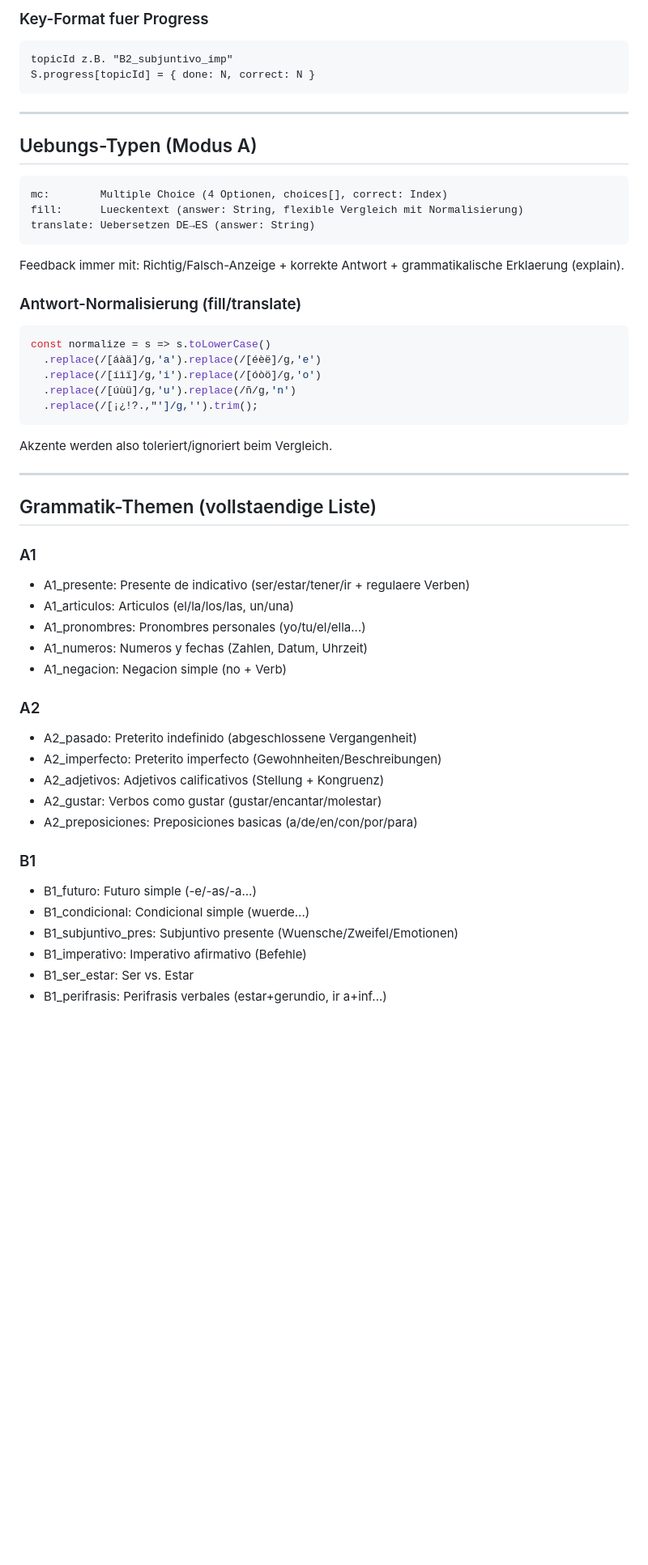
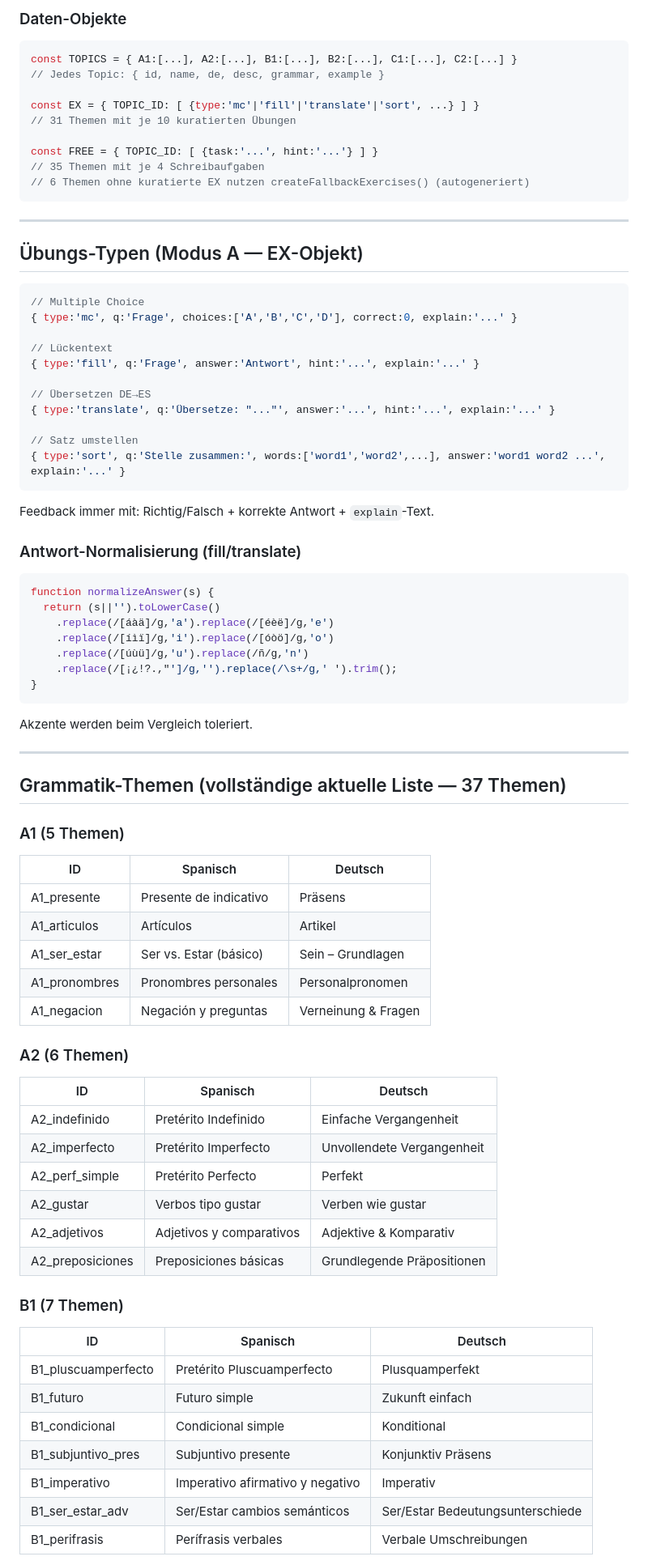
Before and after one commit to nicolehahn2890/espanol-writing-grammar, a Markdown page: SPANISH-TRAINER-SKILL.md, the part around one of its changes. Shown at 81% size. GitHub-like rendering; blank space fills up the shorter version.

````diff
--- a/SPANISH-TRAINER-SKILL.md
+++ b/SPANISH-TRAINER-SKILL.md
@@ -73,55 +75,81 @@ S = {
 
-### Key-Format fuer Progress
-```
-topicId z.B. "B2_subjuntivo_imp"
-S.progress[topicId] = { done: N, correct: N }
+### Daten-Objekte
+
+```javascript
+const TOPICS = { A1:[...], A2:[...], B1:[...], B2:[...], C1:[...], C2:[...] }
+// Jedes Topic: { id, name, de, desc, grammar, example }
+
+const EX = { TOPIC_ID: [ {type:'mc'|'fill'|'translate'|'sort', ...} ] }
+// 31 Themen mit je 10 kuratierten Übungen
+
+const FREE = { TOPIC_ID: [ {task:'...', hint:'...'} ] }
+// 35 Themen mit je 4 Schreibaufgaben
+// 6 Themen ohne kuratierte EX nutzen createFallbackExercises() (autogeneriert)
 ```
 
 ---
 
-## Uebungs-Typen (Modus A)
+## Übungs-Typen (Modus A — EX-Objekt)
 
-```
-mc:        Multiple Choice (4 Optionen, choices[], correct: Index)
-fill:      Lueckentext (answer: String, flexible Vergleich mit Normalisierung)
-translate: Uebersetzen DE→ES (answer: String)
+```javascript
+// Multiple Choice
+{ type:'mc', q:'Frage', choices:['A','B','C','D'], correct:0, explain:'...' }
+
+// Lückentext
+{ type:'fill', q:'Frage', answer:'Antwort', hint:'...', explain:'...' }
+
+// Übersetzen DE→ES
+{ type:'translate', q:'Übersetze: "..."', answer:'...', hint:'...', explain:'...' }
+
+// Satz umstellen
+{ type:'sort', q:'Stelle zusammen:', words:['word1','word2',...], answer:'word1 word2 ...', explain:'...' }
 ```
 
-Feedback immer mit: Richtig/Falsch-Anzeige + korrekte Antwort + grammatikalische Erklaerung (explain).
+Feedback immer mit: Richtig/Falsch + korrekte Antwort + `explain`-Text.
 
 ### Antwort-Normalisierung (fill/translate)
 ```javascript
-const normalize = s => s.toLowerCase()
-  .replace(/[áàä]/g,'a').replace(/[éèë]/g,'e')
-  .replace(/[íìï]/g,'i').replace(/[óòö]/g,'o')
-  .replace(/[úùü]/g,'u').replace(/ñ/g,'n')
-  .replace(/[¡¿!?.,"']/g,'').trim();
+function normalizeAnswer(s) {
+  return (s||'').toLowerCase()
+    .replace(/[áàä]/g,'a').replace(/[éèë]/g,'e')
+    .replace(/[íìï]/g,'i').replace(/[óòö]/g,'o')
+    .replace(/[úùü]/g,'u').replace(/ñ/g,'n')
+    .replace(/[¡¿!?.,"']/g,'').replace(/\s+/g,' ').trim();
+}
 ```
-Akzente werden also toleriert/ignoriert beim Vergleich.
+Akzente werden beim Vergleich toleriert.
 
 ---
 
-## Grammatik-Themen (vollstaendige Liste)
+## Grammatik-Themen (vollständige aktuelle Liste — 37 Themen)
 
-### A1
-- A1_presente: Presente de indicativo (ser/estar/tener/ir + regulaere Verben)
-- A1_articulos: Articulos (el/la/los/las, un/una)
-- A1_pronombres: Pronombres personales (yo/tu/el/ella...)
-- A1_numeros: Numeros y fechas (Zahlen, Datum, Uhrzeit)
-- A1_negacion: Negacion simple (no + Verb)
+### A1 (5 Themen)
+| ID | Spanisch | Deutsch |
+|----|----------|---------|
+| A1_presente | Presente de indicativo | Präsens |
+| A1_articulos | Artículos | Artikel |
+| A1_ser_estar | Ser vs. Estar (básico) | Sein – Grundlagen |
+| A1_pronombres | Pronombres personales | Personalpronomen |
+| A1_negacion | Negación y preguntas | Verneinung & Fragen |
 
-### A2
-- A2_pasado: Preterito indefinido (abgeschlossene Vergangenheit)
-- A2_imperfecto: Preterito imperfecto (Gewohnheiten/Beschreibungen)
-- A2_adjetivos: Adjetivos calificativos (Stellung + Kongruenz)
-- A2_gustar: Verbos como gustar (gustar/encantar/molestar)
-- A2_preposiciones: Preposiciones basicas (a/de/en/con/por/para)
+### A2 (6 Themen)
+| ID | Spanisch | Deutsch |
+|----|----------|---------|
+| A2_indefinido | Pretérito Indefinido | Einfache Vergangenheit |
+| A2_imperfecto | Pretérito Imperfecto | Unvollendete Vergangenheit |
+| A2_perf_simple | Pretérito Perfecto | Perfekt |
+| A2_gustar | Verbos tipo gustar | Verben wie gustar |
+| A2_adjetivos | Adjetivos y comparativos | Adjektive & Komparativ |
+| A2_preposiciones | Preposiciones básicas | Grundlegende Präpositionen |
 
-### B1
-- B1_futuro: Futuro simple (-e/-as/-a...)
-- B1_condicional: Condicional simple (wuerde...)
-- B1_subjuntivo_pres: Subjuntivo presente (Wuensche/Zweifel/Emotionen)
-- B1_imperativo: Imperativo afirmativo (Befehle)
-- B1_ser_estar: Ser vs. Estar
-- B1_perifrasis: Perifrasis verbales (estar+gerundio, ir a+inf...)
+### B1 (7 Themen)
+| ID | Spanisch | Deutsch |
+|----|----------|---------|
+| B1_pluscuamperfecto | Pretérito Pluscuamperfecto | Plusquamperfekt |
+| B1_futuro | Futuro simple | Zukunft einfach |
+| B1_condicional | Condicional simple | Konditional |
+| B1_subjuntivo_pres | Subjuntivo presente | Konjunktiv Präsens |
+| B1_imperativo | Imperativo afirmativo y negativo | Imperativ |
+| B1_ser_estar_adv | Ser/Estar cambios semánticos | Ser/Estar Bedeutungsunterschiede |
+| B1_perifrasis | Perífrasis verbales | Verbale Umschreibungen |
 
````
Also changed, not shown: other parts of SPANISH-TRAINER-SKILL.md (+91 -84 lines).
